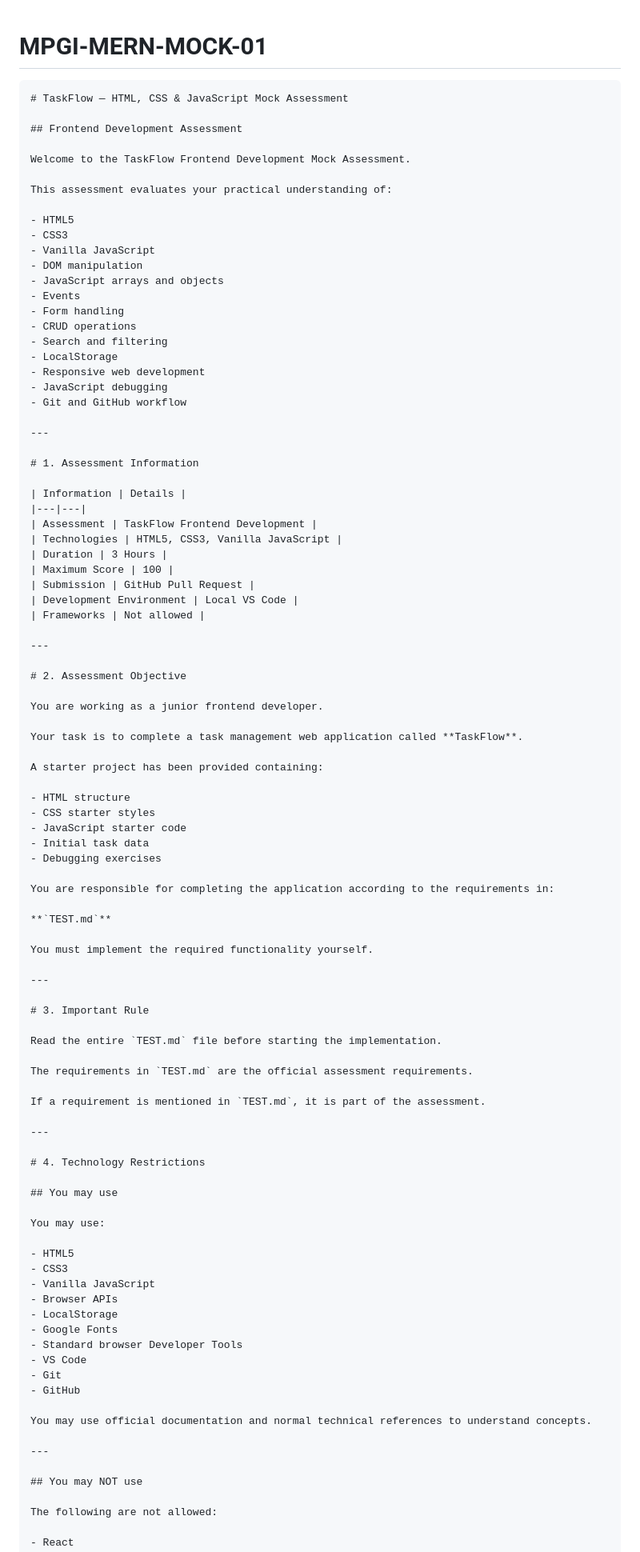
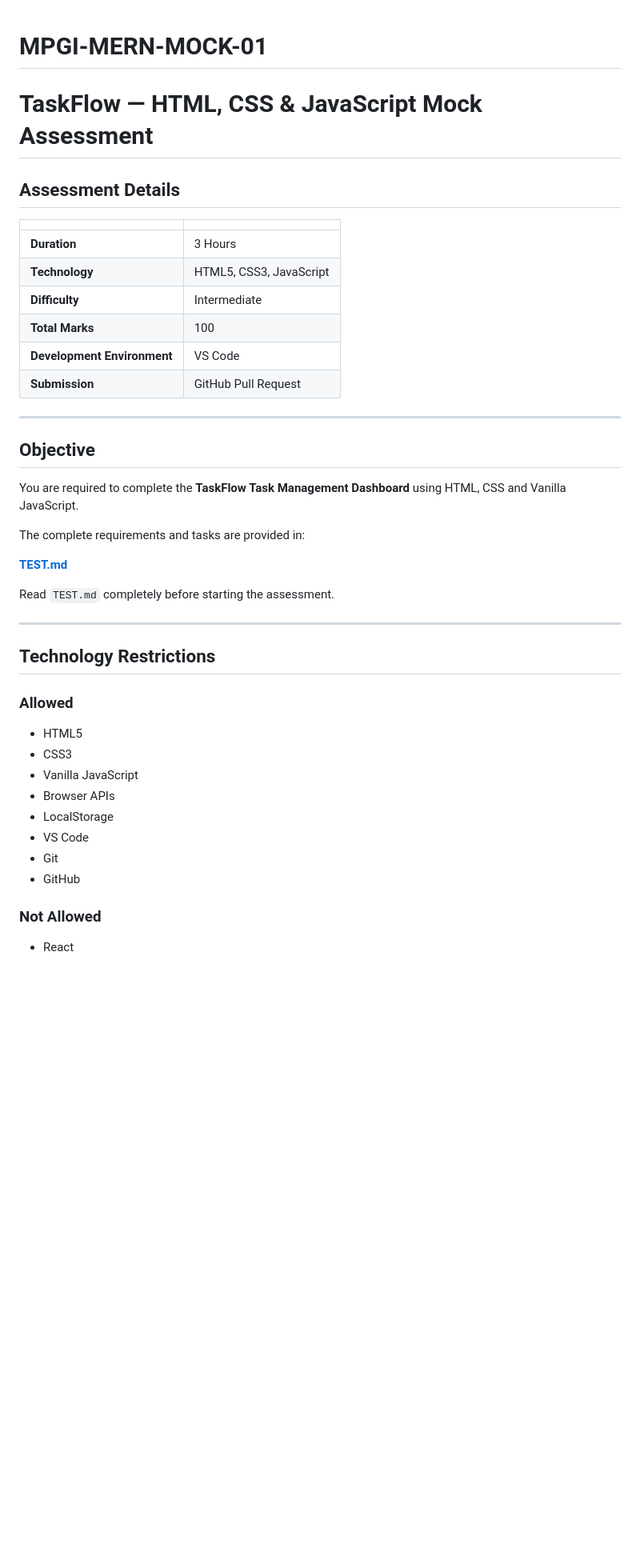
Before and after one commit to AshuKumar0/MPGI-MERN-MOCK-01, a Markdown page: README.md, the part around one of its changes. Shown at 80% size. Drawn GitHub-style; blank space fills up the shorter version.

`````diff
--- a/README.md
+++ b/README.md
@@ -1,99 +1,46 @@
 # MPGI-MERN-MOCK-01
-````markdown
+
 # TaskFlow — HTML, CSS & JavaScript Mock Assessment
 
-## Frontend Development Assessment
+## Assessment Details
 
-Welcome to the TaskFlow Frontend Development Mock Assessment.
-
-This assessment evaluates your practical understanding of:
-
-- HTML5
-- CSS3
-- Vanilla JavaScript
-- DOM manipulation
-- JavaScript arrays and objects
-- Events
-- Form handling
-- CRUD operations
-- Search and filtering
-- LocalStorage
-- Responsive web development
-- JavaScript debugging
-- Git and GitHub workflow
+| | |
+|---|---|
+| **Duration** | 3 Hours |
+| **Technology** | HTML5, CSS3, JavaScript |
+| **Difficulty** | Intermediate |
+| **Total Marks** | 100 |
+| **Development Environment** | VS Code |
+| **Submission** | GitHub Pull Request |
 
 ---
 
-# 1. Assessment Information
+## Objective
 
-| Information | Details |
-|---|---|
-| Assessment | TaskFlow Frontend Development |
-| Technologies | HTML5, CSS3, Vanilla JavaScript |
-| Duration | 3 Hours |
-| Maximum Score | 100 |
-| Submission | GitHub Pull Request |
-| Development Environment | Local VS Code |
-| Frameworks | Not allowed |
+You are required to complete the **TaskFlow Task Management Dashboard** using HTML, CSS and Vanilla JavaScript.
+
+The complete requirements and tasks are provided in:
+
+**[TEST.md](./TEST.md)**
+
+Read `TEST.md` completely before starting the assessment.
 
 ---
 
-# 2. Assessment Objective
+## Technology Restrictions
 
-You are working as a junior frontend developer.
-
-Your task is to complete a task management web application called **TaskFlow**.
-
-A starter project has been provided containing:
-
-- HTML structure
-- CSS starter styles
-- JavaScript starter code
-- Initial task data
-- Debugging exercises
-
-You are responsible for completing the application according to the requirements in:
-
-**`TEST.md`**
-
-You must implement the required functionality yourself.
-
----
-
-# 3. Important Rule
-
-Read the entire `TEST.md` file before starting the implementation.
-
-The requirements in `TEST.md` are the official assessment requirements.
-
-If a requirement is mentioned in `TEST.md`, it is part of the assessment.
-
----
-
-# 4. Technology Restrictions
-
-## You may use
-
-You may use:
+### Allowed
 
 - HTML5
 - CSS3
 - Vanilla JavaScript
 - Browser APIs
 - LocalStorage
-- Google Fonts
-- Standard browser Developer Tools
 - VS Code
 - Git
 - GitHub
 
-You may use official documentation and normal technical references to understand concepts.
-
----
-
-## You may NOT use
-
-The following are not allowed:
+### Not Allowed
 
 - React
 - Vue
`````
Also changed, not shown: other parts of README.md (+125 -334 lines).
